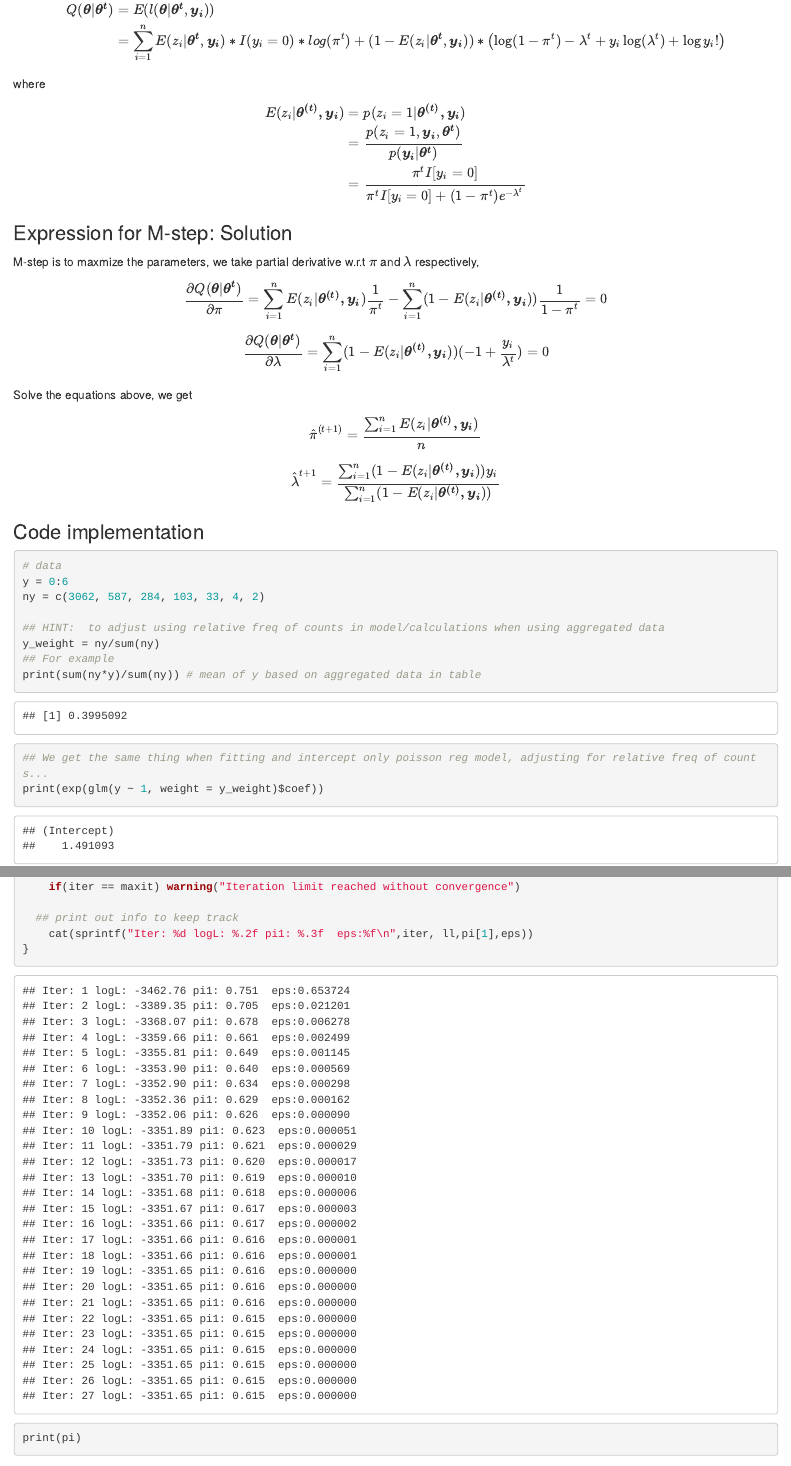
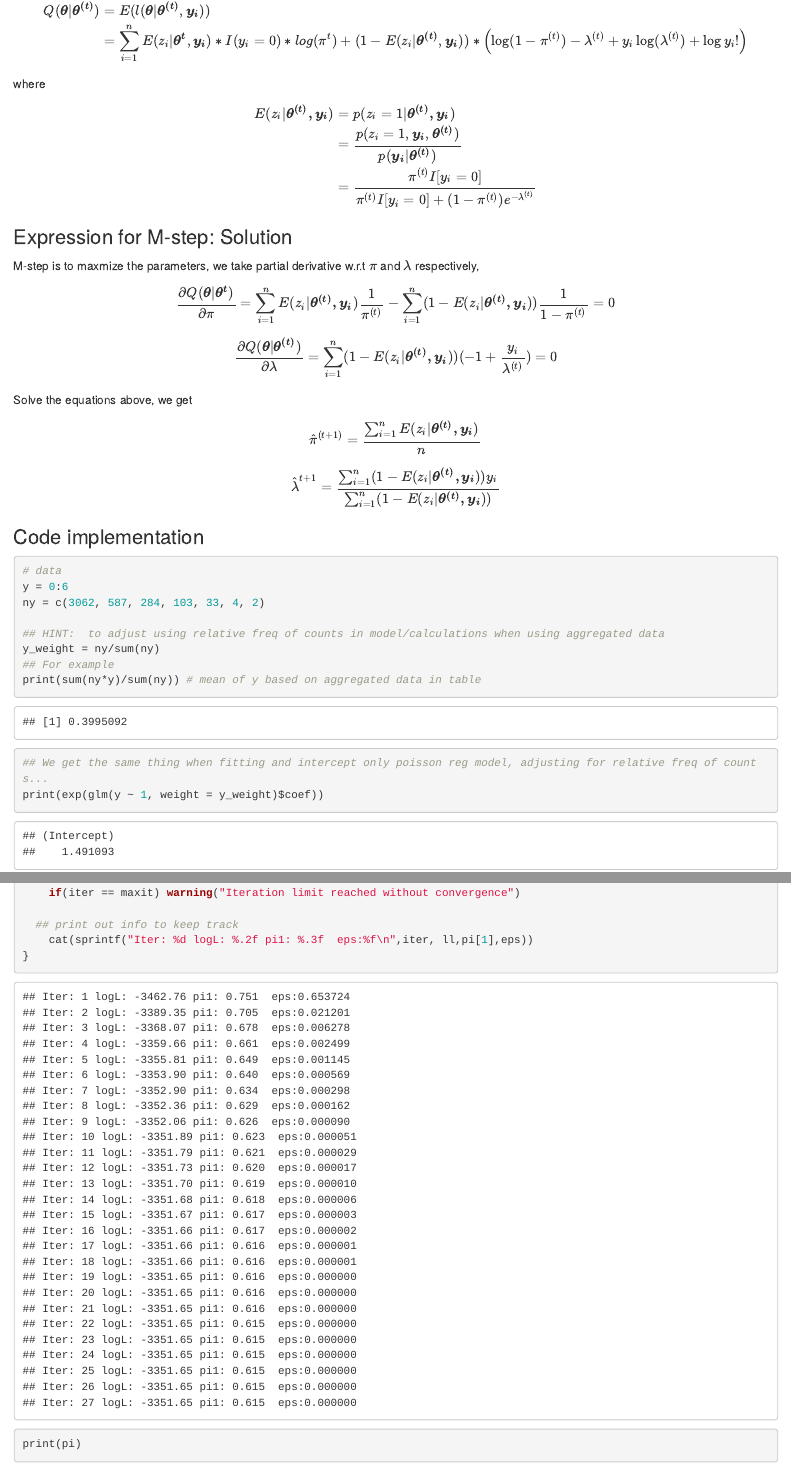
Before and after one commit to biodatascience/statcomp-2025-QhL-UNC, an R Markdown document (BIOS735_HW6.Rmd): the page in a window 1100 px wide, from 2910 px down, and a second part further down, joined at a grey line. The pictures show the output file BIOS735_HW6.html that the author committed with the source, opened offline.

Commit message:
Updated Homework 6.

```diff
--- a/BIOS735_HW6.Rmd
+++ b/BIOS735_HW6.Rmd
@@ -162,8 +162,8 @@ $$
 
 $$
 \begin{align}
-Q(\boldsymbol{\theta}|\boldsymbol{\theta^t}) &= E(l(\boldsymbol{\theta}|\boldsymbol{\theta^t},\boldsymbol{y_i})) \\
-&= \sum_{i=1}^n E(z_i|\boldsymbol{\theta^t}, \boldsymbol{y_i})*I(y_i=0)*log(\pi^t) + (1-E(z_i|\boldsymbol{\theta^t}, \boldsymbol{y_i}))*\left(\log(1-\pi^t) -\lambda^t + {y_i}\log(\lambda^t) + \log{y_i!}\right)
+Q(\boldsymbol{\theta}|\boldsymbol{\theta^{(t)}}) &= E(l(\boldsymbol{\theta}|\boldsymbol{\theta^{(t)}},\boldsymbol{y_i})) \\
+&= \sum_{i=1}^n E(z_i|\boldsymbol{\theta^t}, \boldsymbol{y_i})*I(y_i=0)*log(\pi^t) + (1-E(z_i|\boldsymbol{\theta^{(t)}}, \boldsymbol{y_i}))*\left(\log(1-\pi^{(t)}) -\lambda^{(t)} + {y_i}\log(\lambda^{(t)}) + \log{y_i!}\right)
 \end{align}
 $$
 where
@@ -171,8 +171,8 @@ where
 $$
 \begin{align}
 E(z_i|\boldsymbol{\theta^{(t)}, y_i}) & = p(z_i = 1|\boldsymbol{\theta^{(t)}, y_i}) \\
-&= \frac{p(z_i=1, \boldsymbol{y_i}, \boldsymbol{\theta^t})}{p(\boldsymbol{y_i}|\boldsymbol{\theta^t})}\\
-&= \frac{\pi^tI[y_i=0]}{\pi^tI[y_i=0]+(1-\pi^t)e^{-\lambda^t}}
+&= \frac{p(z_i=1, \boldsymbol{y_i}, \boldsymbol{\theta^{(t)}})}{p(\boldsymbol{y_i}|\boldsymbol{\theta^{(t)}})}\\
+&= \frac{\pi^{(t)} I[y_i=0]}{\pi^{(t)} I[y_i=0]+(1-\pi^{(t)})e^{-\lambda^{(t)}}}
 \end{align}
 $$
 
@@ -182,13 +182,13 @@ M-step is to maxmize the parameters, we take partial derivative w.r.t $\pi$ and
 
 $$
 \begin{align}
-\frac{\partial Q(\boldsymbol{\theta}|\boldsymbol{\theta^t})}{\partial\pi} = \sum_{i=1}^n E(z_i|\boldsymbol{\theta^{(t)}, y_i}){\frac{1}{\pi^t}}-\sum_{i=1}^n (1-E(z_i|\boldsymbol{\theta^{(t)}, y_i})){\frac{1}{1-\pi^t}}= 0
+\frac{\partial Q(\boldsymbol{\theta}|\boldsymbol{\theta^t})}{\partial\pi} = \sum_{i=1}^n E(z_i|\boldsymbol{\theta^{(t)}, y_i}){\frac{1}{\pi^{(t)}}}-\sum_{i=1}^n (1-E(z_i|\boldsymbol{\theta^{(t)}, y_i})){\frac{1}{1-\pi^{(t)}}}= 0
 \end{align}
 $$
 
 $$
 \begin{align}
-\frac{\partial Q(\boldsymbol{\theta}|\boldsymbol{\theta^t})}{\partial\lambda} = \sum_{i=1}^n(1-E(z_i|\boldsymbol{\theta^{(t)}, y_i}))(-1+\frac{y_i}{\lambda^t}) = 0
+\frac{\partial Q(\boldsymbol{\theta}|\boldsymbol{\theta^{(t)}})}{\partial\lambda} = \sum_{i=1}^n(1-E(z_i|\boldsymbol{\theta^{(t)}, y_i}))(-1+\frac{y_i}{\lambda^{(t)}}) = 0
 \end{align}
 $$
 
```
Also changed, not shown: BIOS735_HW6.html.
